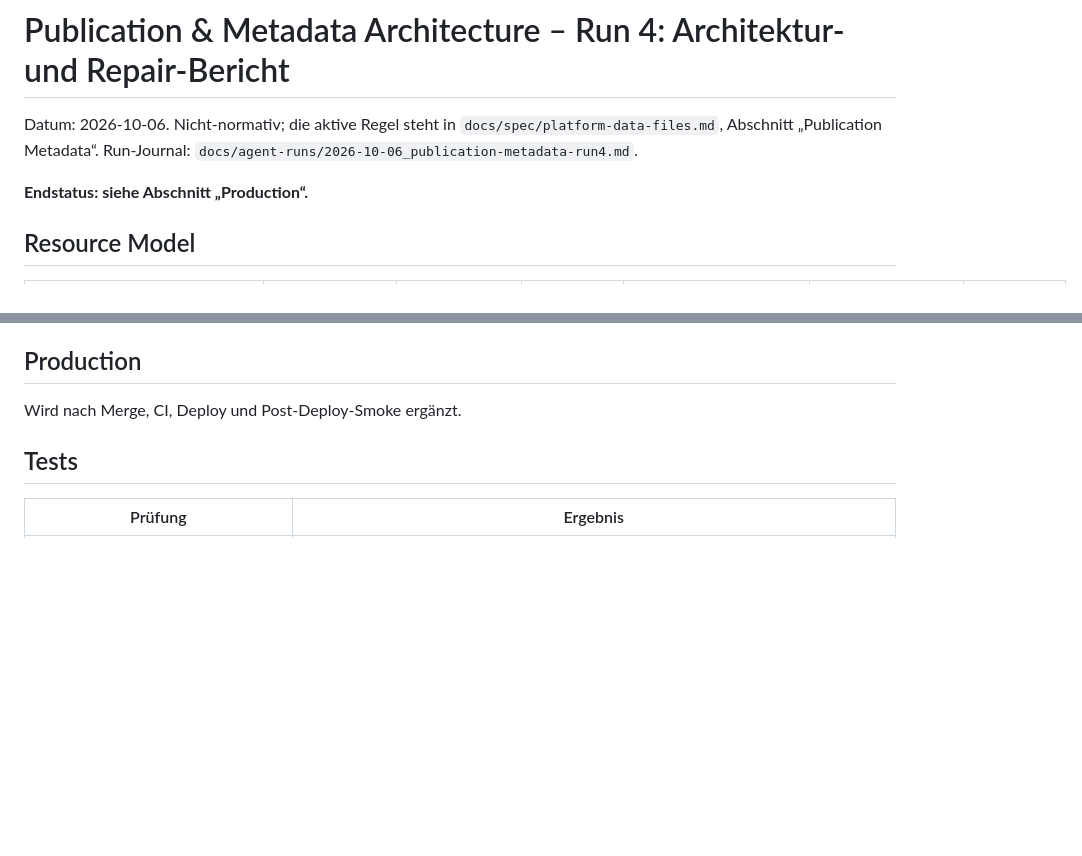
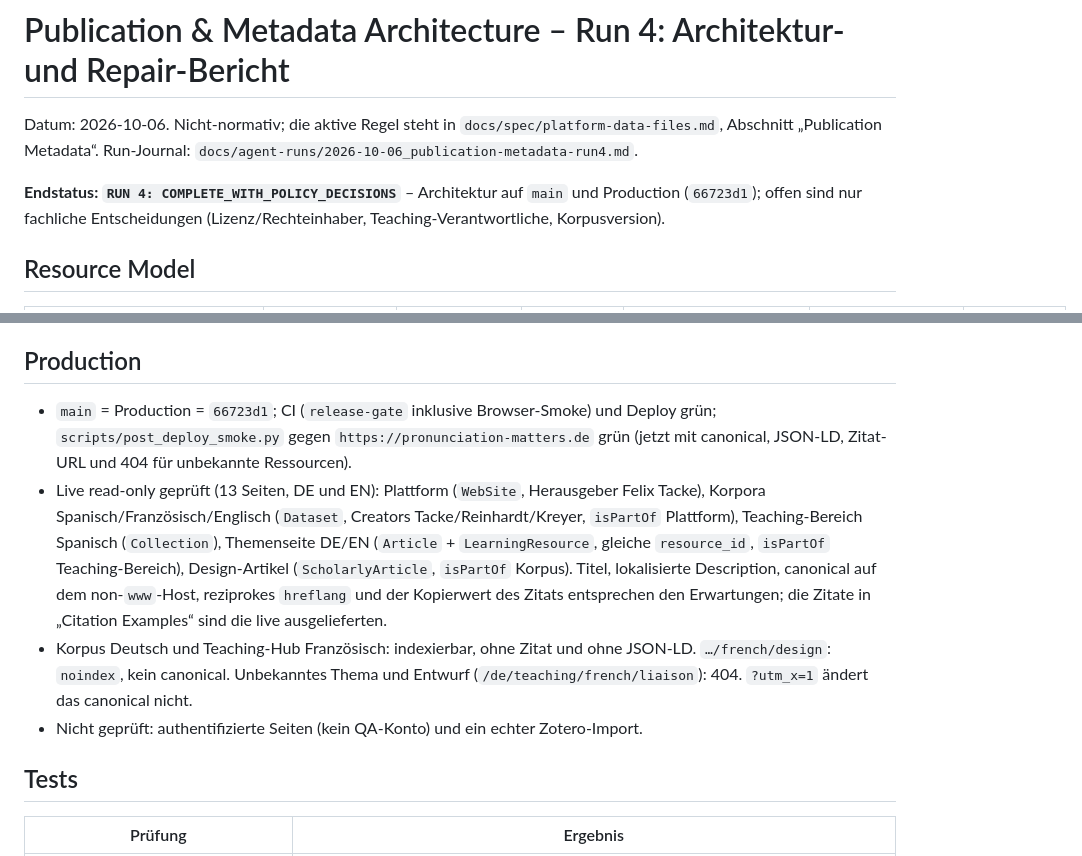
Before and after one commit to FTacke/promat-webapp, a Markdown page: docs/reports/2026-10-06_publication-metadata-run4.md, 2 parts joined by grey strips. Drawn GitHub-style; blank space fills up the shorter version.

Commit message:
docs: Run 4 production verification and final status
Co-Authored-By: Claude Opus 5.5 <noreply@anthropic.com>

```diff
--- a/docs/reports/2026-10-06_publication-metadata-run4.md
+++ b/docs/reports/2026-10-06_publication-metadata-run4.md
@@ -2,7 +2,7 @@
 
 Datum: 2026-10-06. Nicht-normativ; die aktive Regel steht in `docs/spec/platform-data-files.md`, Abschnitt „Publication Metadata“. Run-Journal: `docs/agent-runs/2026-10-06_publication-metadata-run4.md`.
 
-**Endstatus: siehe Abschnitt „Production“.**
+**Endstatus: `RUN 4: COMPLETE_WITH_POLICY_DECISIONS`** – Architektur auf `main` und Production (`66723d1`); offen sind nur fachliche Entscheidungen (Lizenz/Rechteinhaber, Teaching-Verantwortliche, Korpusversion).
 
 ## Resource Model
 
@@ -73,7 +73,10 @@ In der HTML-Fassung sind die Titel der selbständigen Ressourcen und der Plattfo
 
 ## Production
 
-Wird nach Merge, CI, Deploy und Post-Deploy-Smoke ergänzt.
+- `main` = Production = `66723d1`; CI (`release-gate` inklusive Browser-Smoke) und Deploy grün; `scripts/post_deploy_smoke.py` gegen `https://pronunciation-matters.de` grün (jetzt mit canonical, JSON-LD, Zitat-URL und 404 für unbekannte Ressourcen).
+- Live read-only geprüft (13 Seiten, DE und EN): Plattform (`WebSite`, Herausgeber Felix Tacke), Korpora Spanisch/Französisch/Englisch (`Dataset`, Creators Tacke/Reinhardt/Kreyer, `isPartOf` Plattform), Teaching-Bereich Spanisch (`Collection`), Themenseite DE/EN (`Article` + `LearningResource`, gleiche `resource_id`, `isPartOf` Teaching-Bereich), Design-Artikel (`ScholarlyArticle`, `isPartOf` Korpus). Titel, lokalisierte Description, canonical auf dem non-`www`-Host, reziprokes `hreflang` und der Kopierwert des Zitats entsprechen den Erwartungen; die Zitate in „Citation Examples“ sind die live ausgelieferten.
+- Korpus Deutsch und Teaching-Hub Französisch: indexierbar, ohne Zitat und ohne JSON-LD. `…/french/design`: `noindex`, kein canonical. Unbekanntes Thema und Entwurf (`/de/teaching/french/liaison`): 404. `?utm_x=1` ändert das canonical nicht.
+- Nicht geprüft: authentifizierte Seiten (kein QA-Konto) und ein echter Zotero-Import.
 
 ## Tests
 
```
Also changed, not shown: other parts of docs/reports/2026-10-06_publication-metadata-run4.md (+12 -12 lines), docs/agent-runs/2026-10-06_publication-metadata-run4.md (+4 -0 lines).
